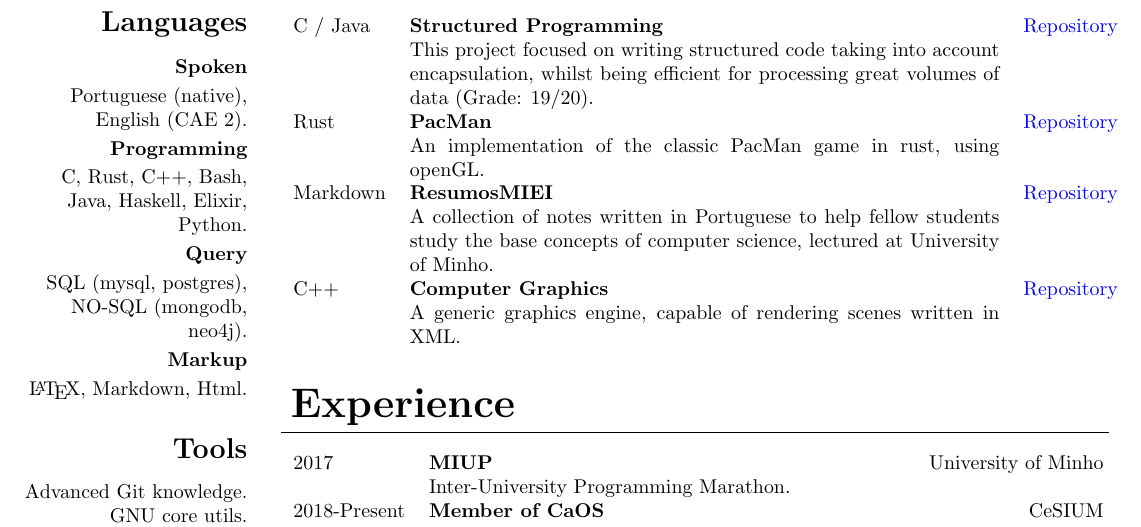
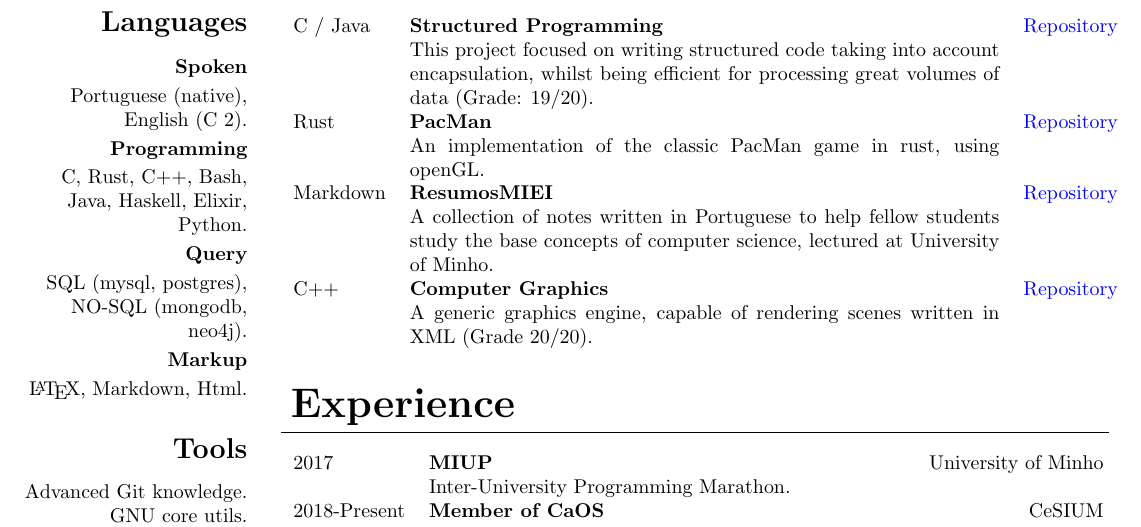
Before and after one commit to mendess/CV, a LaTeX CV (cv.tex): part of the page, cut so that both start at the same text. Compiled offline with pdfLaTeX.

Commit message:
CG grade

```diff
--- a/cv.tex
+++ b/cv.tex
@@ -68,7 +68,7 @@
 
         \subsection{\hfill Languages}
         \subsubsection{\hfill Spoken}
-        Portuguese (native), English (CAE 2).
+        Portuguese (native), English (C 2).
         \subsubsection{\hfill Programming}
         C, Rust, C++, Bash, Java, Haskell, Elixir, Python.
         \subsubsection{\hfill Query}
@@ -104,7 +104,7 @@
         study the base concepts of computer science, lectured at University of
         Minho. &\\
         C++ & \textbf{Computer Graphics} & \href{https://github.com/Mendess2526/CG}{Repository}\\
-        & A generic graphics engine, capable of rendering scenes written in XML\@. &\\
+        & A generic graphics engine, capable of rendering scenes written in XML (Grade 20/20). &\\
     \end{tabular}
 
     \section{Experience}
```
Also changed, not shown: cv.pdf.
